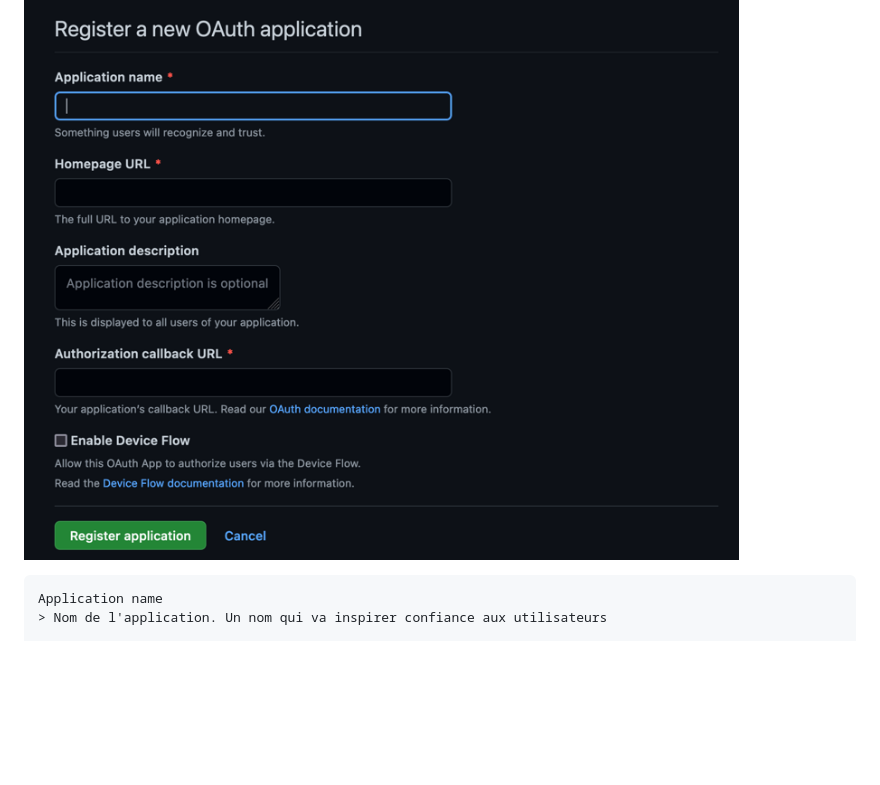
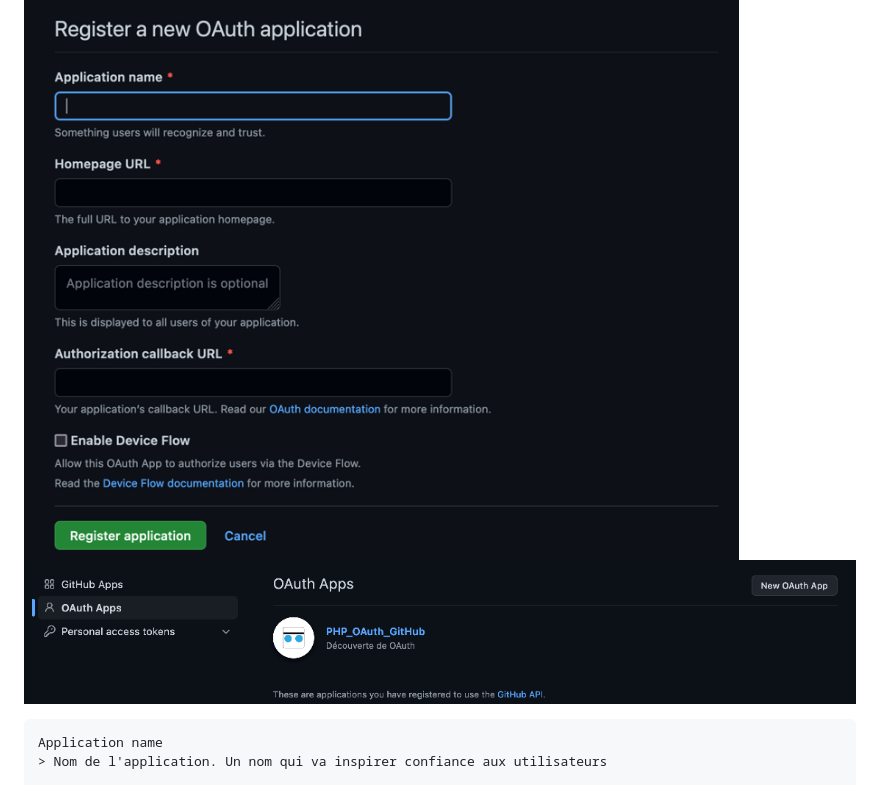
Before and after one commit to LiliwoL/PHP-Authentification-GitHub, a Markdown page: README.md, the part around the change. Drawn GitHub-style; pictures changed too: img_1.png (added); blank space fills up the shorter version.

```diff
--- a/README.md
+++ b/README.md
@@ -108,6 +108,7 @@ Connectez vous sur votre compte GitHub, allez à:
 Puis, créez une nouvelle OAuthApp
 
 ![doc/img.png](doc/img.png)
+![img_1.png](img_1.png)
 
     Application name
     > Nom de l'application. Un nom qui va inspirer confiance aux utilisateurs
```
Also changed, not shown: 3 other files.
